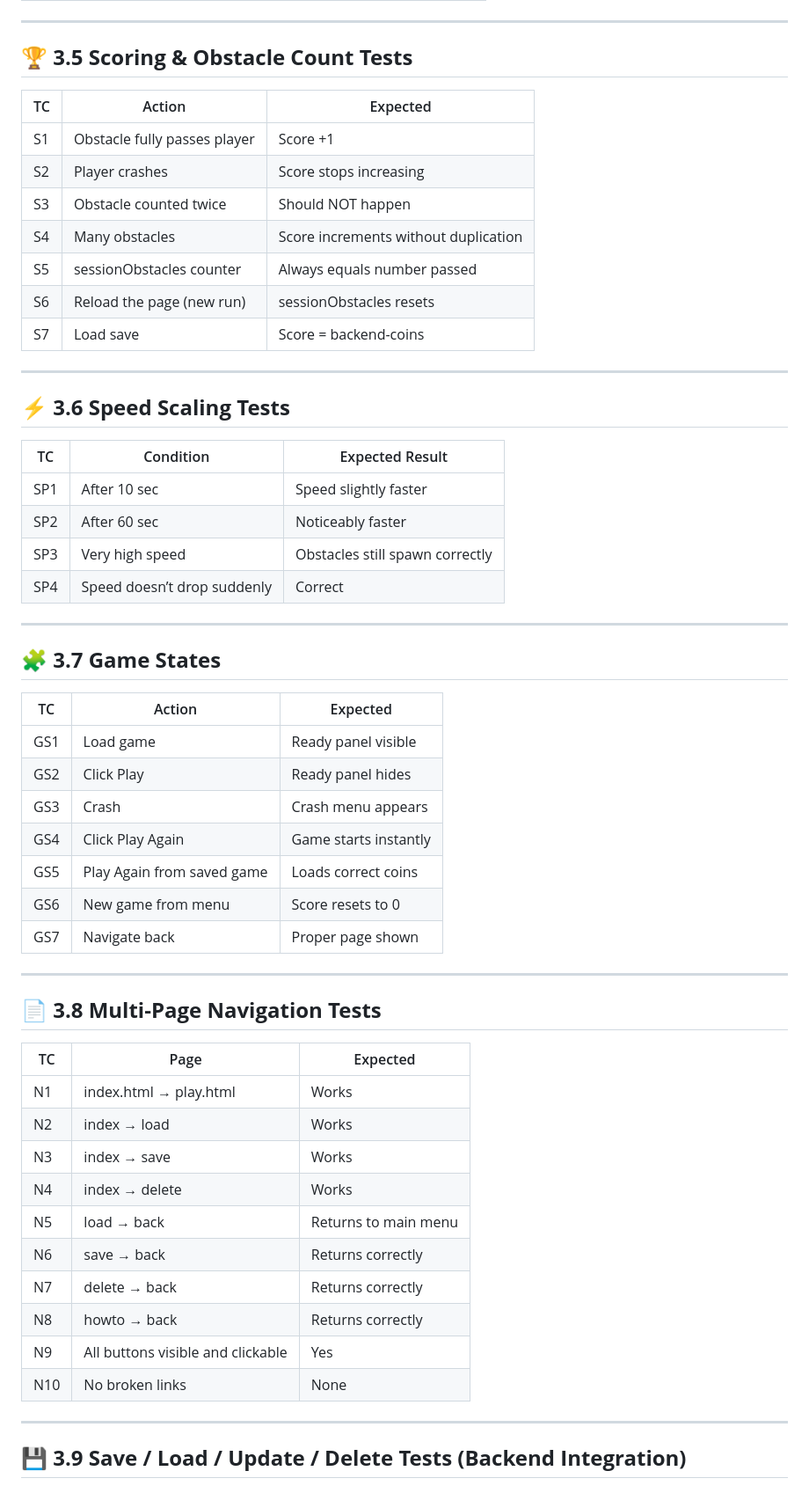
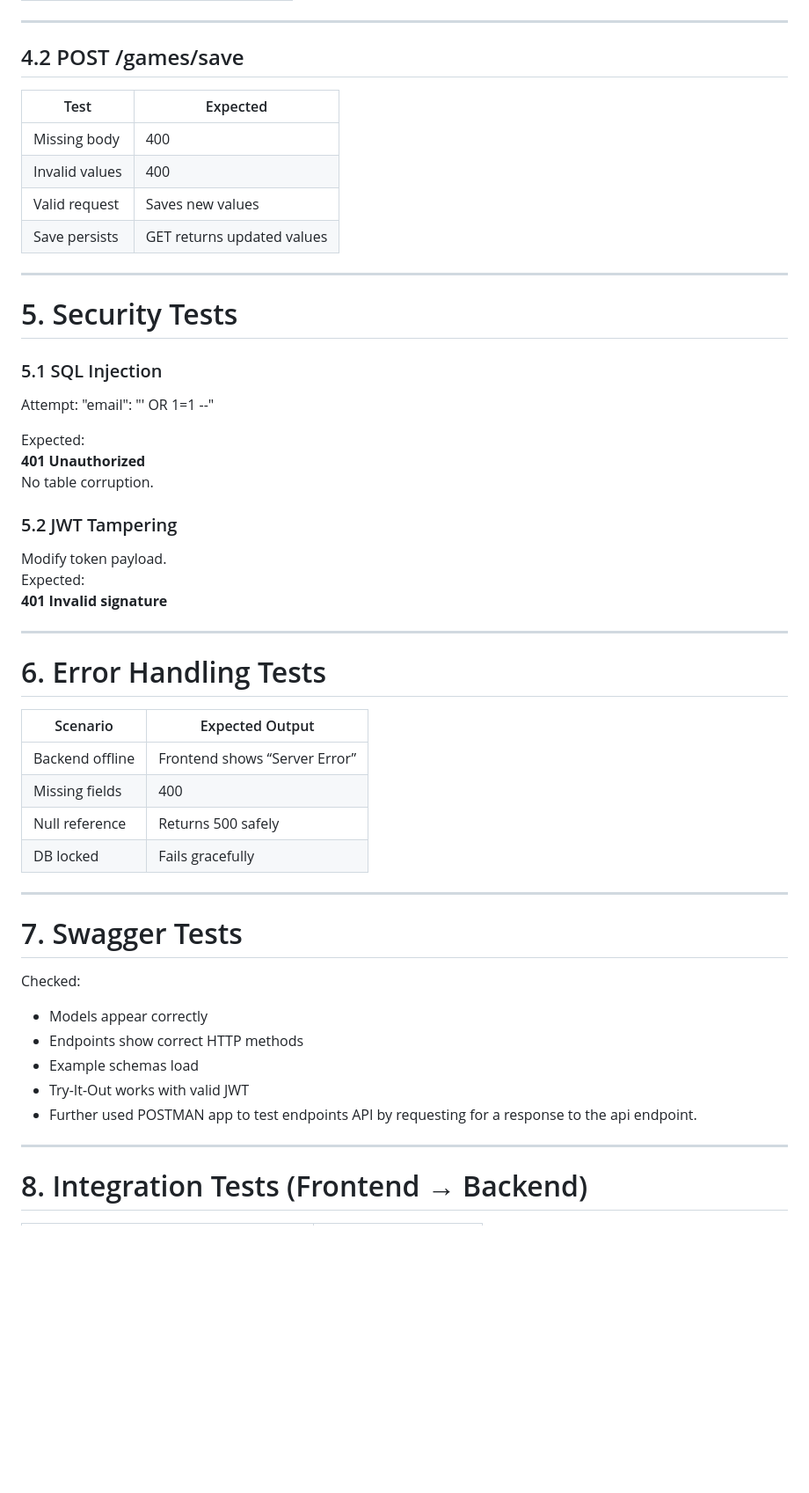
Before and after one commit to shubhamgupta-bp/Desert-Hopper, a Markdown page: TESTING.md, the part around the change printed below. Shown: that part at 88% size. GitHub-like rendering; blank space fills up the shorter version.

Commit message:
Added all the tests done in short and summarised format

```diff
--- a/TESTING.md
+++ b/TESTING.md
@@ -102,61 +73,54 @@ The goals of testing were:
 
 ---
 
-## 🏆 **3.5 Scoring & Obstacle Count Tests**
-
-| TC | Action | Expected |
-|----|--------|----------|
-| S1 | Obstacle fully passes player | Score +1 |
-| S2 | Player crashes | Score stops increasing |
-| S3 | Obstacle counted twice | Should NOT happen |
-| S4 | Many obstacles | Score increments without duplication |
-| S5 | sessionObstacles counter | Always equals number passed |
-| S6 | Reload the page (new run) | sessionObstacles resets |
-| S7 | Load save | Score = backend-coins |
+## 4.2 POST /games/save
+| Test | Expected |
+|------|----------|
+| Missing body | 400 |
+| Invalid values | 400 |
+| Valid request | Saves new values |
+| Save persists | GET returns updated values |
 
 ---
 
-## ⚡ **3.6 Speed Scaling Tests**
+# 5. Security Tests
 
-| TC | Condition | Expected Result |
-|----|-----------|----------------|
-| SP1 | After 10 sec | Speed slightly faster |
-| SP2 | After 60 sec | Noticeably faster |
-| SP3 | Very high speed | Obstacles still spawn correctly |
-| SP4 | Speed doesn’t drop suddenly | Correct |
+### 5.1 SQL Injection
+Attempt:
+"email": "' OR 1=1 --"
+
+Expected:
+**401 Unauthorized**
+No table corruption.
+
+### 5.2 JWT Tampering
+Modify token payload.
+Expected:
+**401 Invalid signature**
 
 ---
 
-## 🧩 **3.7 Game States**
+# 6. Error Handling Tests
 
-| TC | Action | Expected |
-|----|--------|----------|
-| GS1 | Load game | Ready panel visible |
-| GS2 | Click Play | Ready panel hides |
-| GS3 | Crash | Crash menu appears |
-| GS4 | Click Play Again | Game starts instantly |
-| GS5 | Play Again from saved game | Loads correct coins |
-| GS6 | New game from menu | Score resets to 0 |
-| GS7 | Navigate back | Proper page shown |
+| Scenario | Expected Output |
+|----------|------------------|
+| Backend offline | Frontend shows “Server Error” |
+| Missing fields | 400 |
+| Null reference | Returns 500 safely |
+| DB locked | Fails gracefully |
 
 ---
 
-## 📄 **3.8 Multi-Page Navigation Tests**
+# 7. Swagger Tests
 
-| TC | Page | Expected |
-|----|------|----------|
-| N1 | index.html → play.html | Works |
-| N2 | index → load | Works |
-| N3 | index → save | Works |
-| N4 | index → delete | Works |
-| N5 | load → back | Returns to main menu |
-| N6 | save → back | Returns correctly |
-| N7 | delete → back | Returns correctly |
-| N8 | howto → back | Returns correctly |
-| N9 | All buttons visible and clickable | Yes |
-| N10 | No broken links | None |
+Checked:
+- Models appear correctly
+- Endpoints show correct HTTP methods
+- Example schemas load
+- Try-It-Out works with valid JWT
+- Further used POSTMAN app to test endpoints API by requesting for a response to the api endpoint.
 
 ---
 
-## 💾 **3.9 Save / Load / Update / Delete Tests (Backend Integration)**
+# 8. Integration Tests (Frontend → Backend)
 
```
Also changed, not shown: other parts of TESTING.md (+68 -163 lines).
